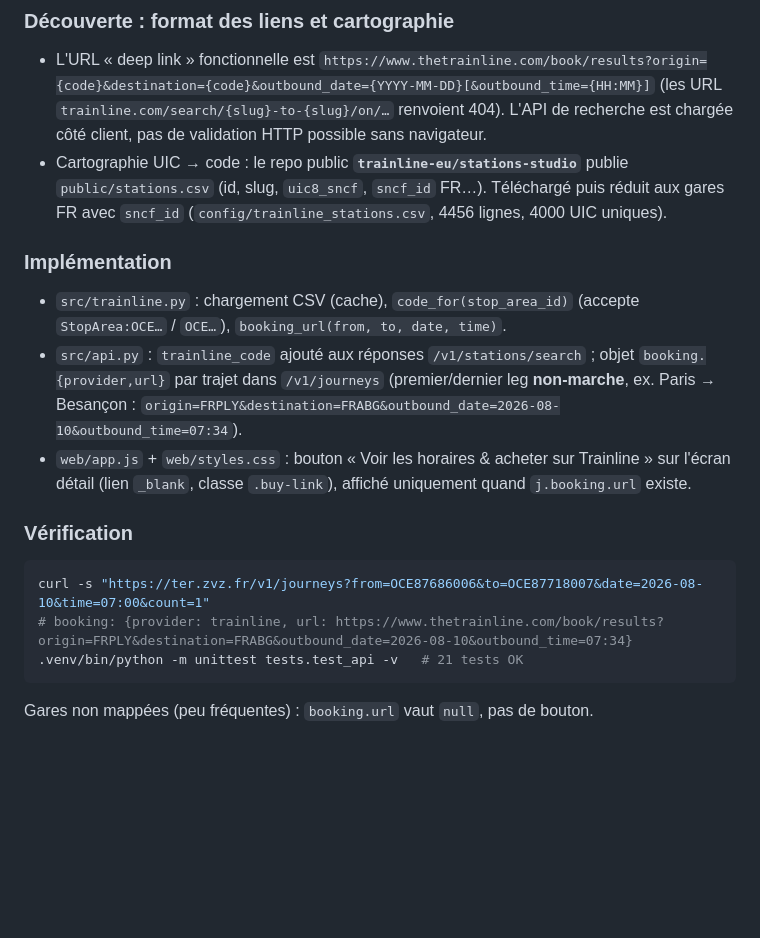
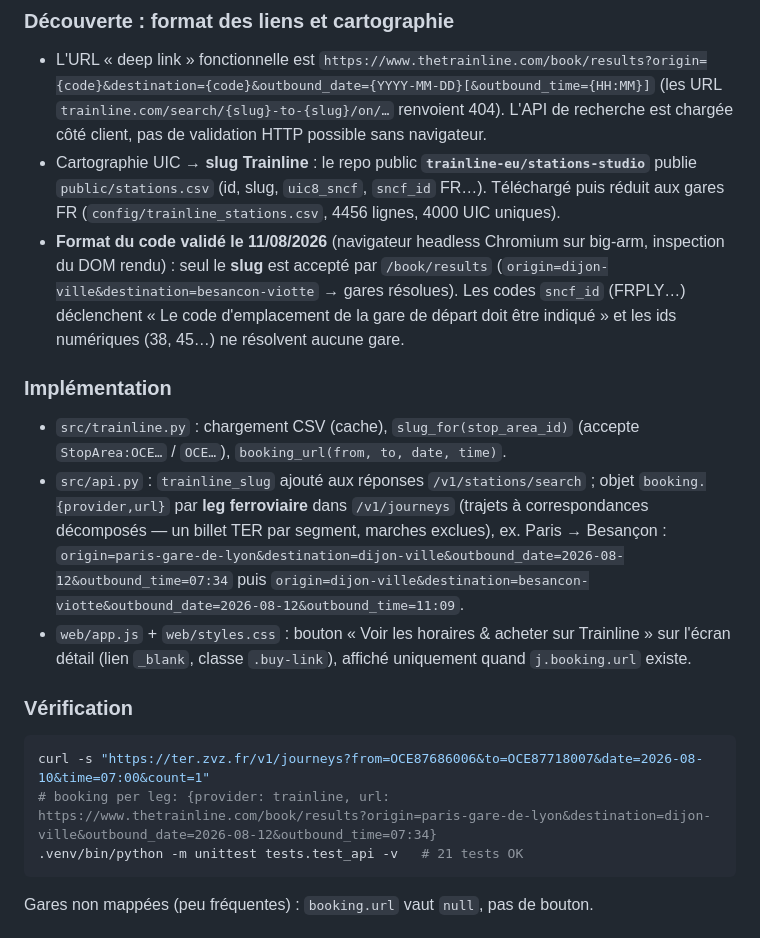
Before and after one commit to muarf/PlanTER, a Markdown page: walkthrough.md, the part around one of its changes. Rendered like a GitHub page; blank space fills up the shorter version.

````diff
--- a/walkthrough.md
+++ b/walkthrough.md
@@ -646,19 +646,20 @@ PoC de monétisation : des liens de réservation Trainline pré-remplis, sans pa
 ### Découverte : format des liens et cartographie
 
 - L'URL « deep link » fonctionnelle est `https://www.thetrainline.com/book/results?origin={code}&destination={code}&outbound_date={YYYY-MM-DD}[&outbound_time={HH:MM}]` (les URL `trainline.com/search/{slug}-to-{slug}/on/…` renvoient 404). L'API de recherche est chargée côté client, pas de validation HTTP possible sans navigateur.
-- Cartographie UIC → code : le repo public **`trainline-eu/stations-studio`** publie `public/stations.csv` (id, slug, `uic8_sncf`, `sncf_id` FR…). Téléchargé puis réduit aux gares FR avec `sncf_id` (`config/trainline_stations.csv`, 4456 lignes, 4000 UIC uniques).
+- Cartographie UIC → **slug Trainline** : le repo public **`trainline-eu/stations-studio`** publie `public/stations.csv` (id, slug, `uic8_sncf`, `sncf_id` FR…). Téléchargé puis réduit aux gares FR (`config/trainline_stations.csv`, 4456 lignes, 4000 UIC uniques).
+- **Format du code validé le 11/08/2026** (navigateur headless Chromium sur big-arm, inspection du DOM rendu) : seul le **slug** est accepté par `/book/results` (`origin=dijon-ville&destination=besancon-viotte` → gares résolues). Les codes `sncf_id` (FRPLY…) déclenchent « Le code d'emplacement de la gare de départ doit être indiqué » et les ids numériques (38, 45…) ne résolvent aucune gare.
 
 ### Implémentation
 
-- `src/trainline.py` : chargement CSV (cache), `code_for(stop_area_id)` (accepte `StopArea:OCE…` / `OCE…`), `booking_url(from, to, date, time)`.
-- `src/api.py` : `trainline_code` ajouté aux réponses `/v1/stations/search` ; objet `booking.{provider,url}` par trajet dans `/v1/journeys` (premier/dernier leg **non-marche**, ex. Paris → Besançon : `origin=FRPLY&destination=FRABG&outbound_date=2026-08-10&outbound_time=07:34`).
+- `src/trainline.py` : chargement CSV (cache), `slug_for(stop_area_id)` (accepte `StopArea:OCE…` / `OCE…`), `booking_url(from, to, date, time)`.
+- `src/api.py` : `trainline_slug` ajouté aux réponses `/v1/stations/search` ; objet `booking.{provider,url}` par **leg ferroviaire** dans `/v1/journeys` (trajets à correspondances décomposés — un billet TER par segment, marches exclues), ex. Paris → Besançon : `origin=paris-gare-de-lyon&destination=dijon-ville&outbound_date=2026-08-12&outbound_time=07:34` puis `origin=dijon-ville&destination=besancon-viotte&outbound_date=2026-08-12&outbound_time=11:09`.
 - `web/app.js` + `web/styles.css` : bouton « Voir les horaires & acheter sur Trainline » sur l'écran détail (lien `_blank`, classe `.buy-link`), affiché uniquement quand `j.booking.url` existe.
 
 ### Vérification
 
 ```bash
 curl -s "https://ter.zvz.fr/v1/journeys?from=OCE87686006&to=OCE87718007&date=2026-08-10&time=07:00&count=1"
-# booking: {provider: trainline, url: https://www.thetrainline.com/book/results?origin=FRPLY&destination=FRABG&outbound_date=2026-08-10&outbound_time=07:34}
+# booking per leg: {provider: trainline, url: https://www.thetrainline.com/book/results?origin=paris-gare-de-lyon&destination=dijon-ville&outbound_date=2026-08-12&outbound_time=07:34}
 .venv/bin/python -m unittest tests.test_api -v   # 21 tests OK
 ```
 
````
Also changed, not shown: other parts of walkthrough.md (+54 -0 lines), PLAN.md (+3 -3 lines).
